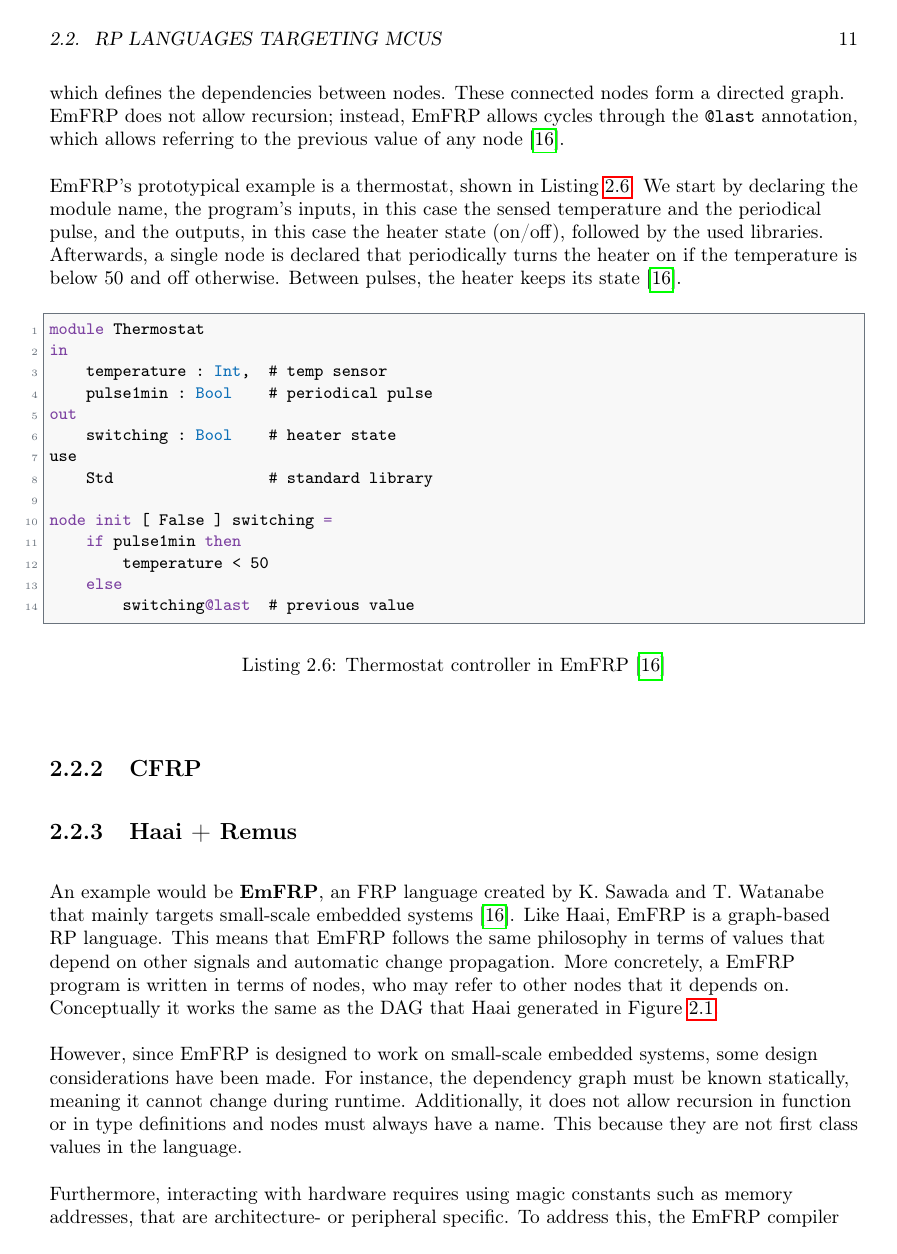
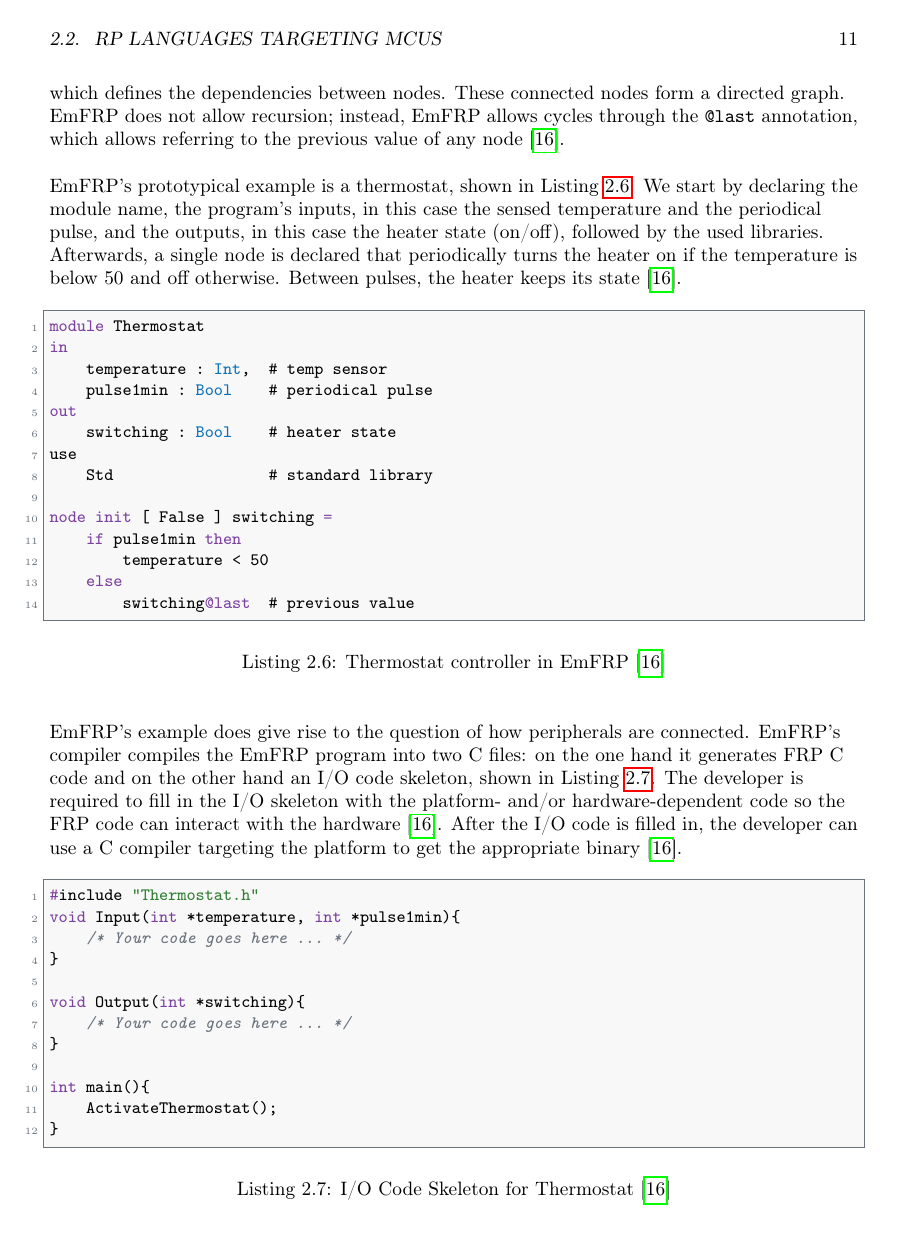
Before and after one commit to thebaconfate/thesis-text, a LaTeX thesis (src/main.tex): page 19 of 47 before the commit and page 19 of 45 after it. Compiled offline with pdfLaTeX.

Commit message:
rewrote stuff

```diff
--- a/src/main.tex
+++ b/src/main.tex
@@ -951,25 +946,14 @@ node init [ False ] switching =
-	\label{fig:emfrp-development-workflow}
-\end{figure}
-\subsection{CFRP}
-\subsection{Haai + Remus}
-% NOTE: Old text
-An example would be \textbf{EmFRP}, an FRP language
-created by K. Sawada and T. Watanabe that mainly targets small-scale embedded
-systems~\cite{sawada2016emfrp}. Like Haai, EmFRP is a graph-based RP
-language. This means that EmFRP follows the same philosophy in terms of values
-that depend on other signals and automatic change propagation. More concretely, a
-EmFRP program is written in terms of nodes, who may refer to other nodes that it
-depends on. Conceptually it works the same as the DAG that Haai generated in
-\cref{fig:dag-for-automatic-sum}.
-\par
-However, since EmFRP is designed to work on small-scale embedded
-systems, some design considerations have been made. For instance, the dependency
-graph must be known statically, meaning it cannot change during runtime.
-Additionally, it does not allow recursion in function or in type definitions and
-nodes must always have a name. This because they are not first class values in the
-language.
-\par
-\begin{listing}
+\par
+EmFRP's example does give rise to the question of how peripherals are connected.
+EmFRP's compiler compiles the EmFRP program into two C files: on the one hand
+it generates FRP C code and on the other hand an I/O code skeleton, shown in
+\cref{lst:io-code-skeleton-for-thermostat}. The
+developer is required to fill in the I/O skeleton with the platform- and/or
+hardware-dependent code so the FRP code can interact with the
+hardware~\cite{sawada2016emfrp}. After
+the I/O code is filled in, the developer can use a C compiler targeting the
+platform to get the appropriate binary~\cite{sawada2016emfrp}.
+\begin{listing}[ht]
 	\begin{lstlisting}[language=c]
 #include "Thermostat.h"
 void Input(int *temperature, int *pulse1min){
@@ -986,9 +970,6 @@ int main(){
 	\caption{I/O Code Skeleton for Thermostat~\cite{sawada2016emfrp}}
 	\label{lst:io-code-skeleton-for-thermostat}
 \end{listing}
-Furthermore, interacting with hardware requires using magic constants
-such as memory addresses, that are architecture- or peripheral specific. To
-address this, the EmFRP compiler generates an I/O code skeleton to connect the
-program with the hardware. The developer remains responsible for completing the
-skeleton code though.
-\par
+\subsection{CFRP}
+\subsection{Haai + Remus}
+% NOTE: Old text
```
Also changed, not shown: src/main.pdf, src/main.tex (19 more changed lines).
